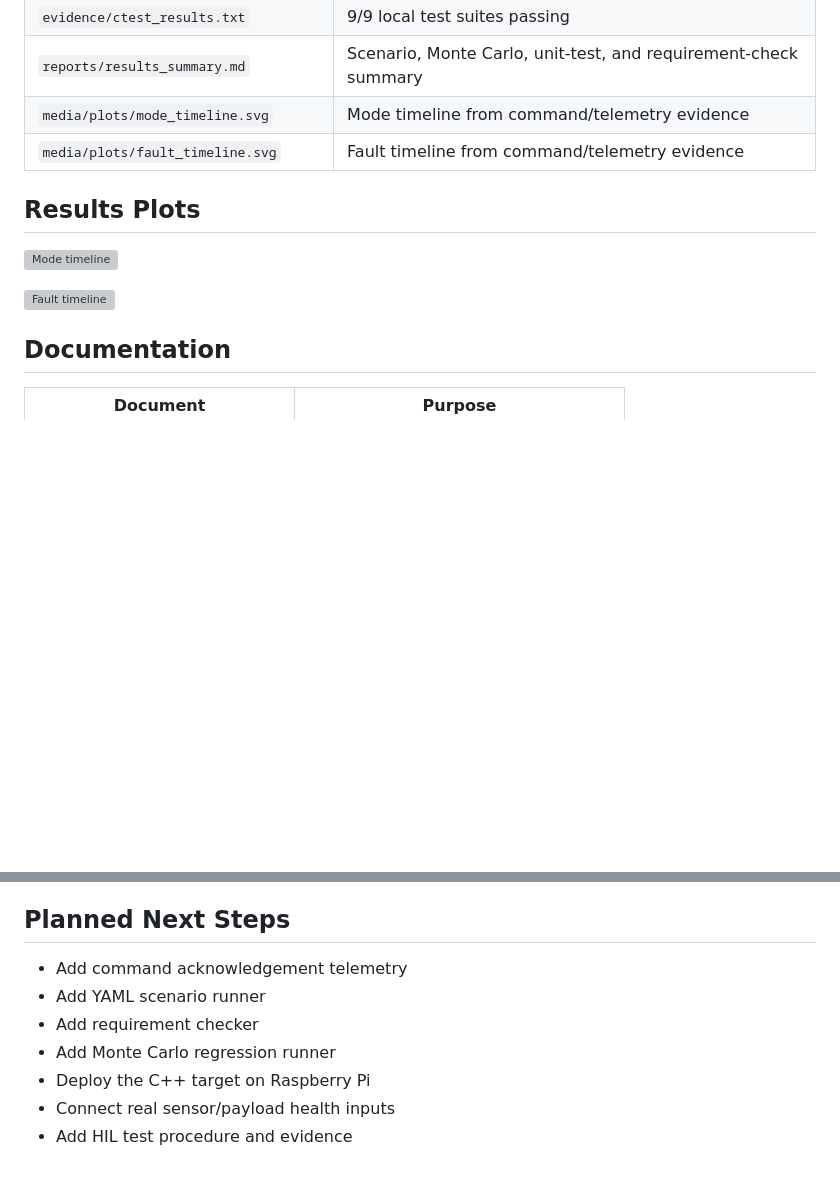
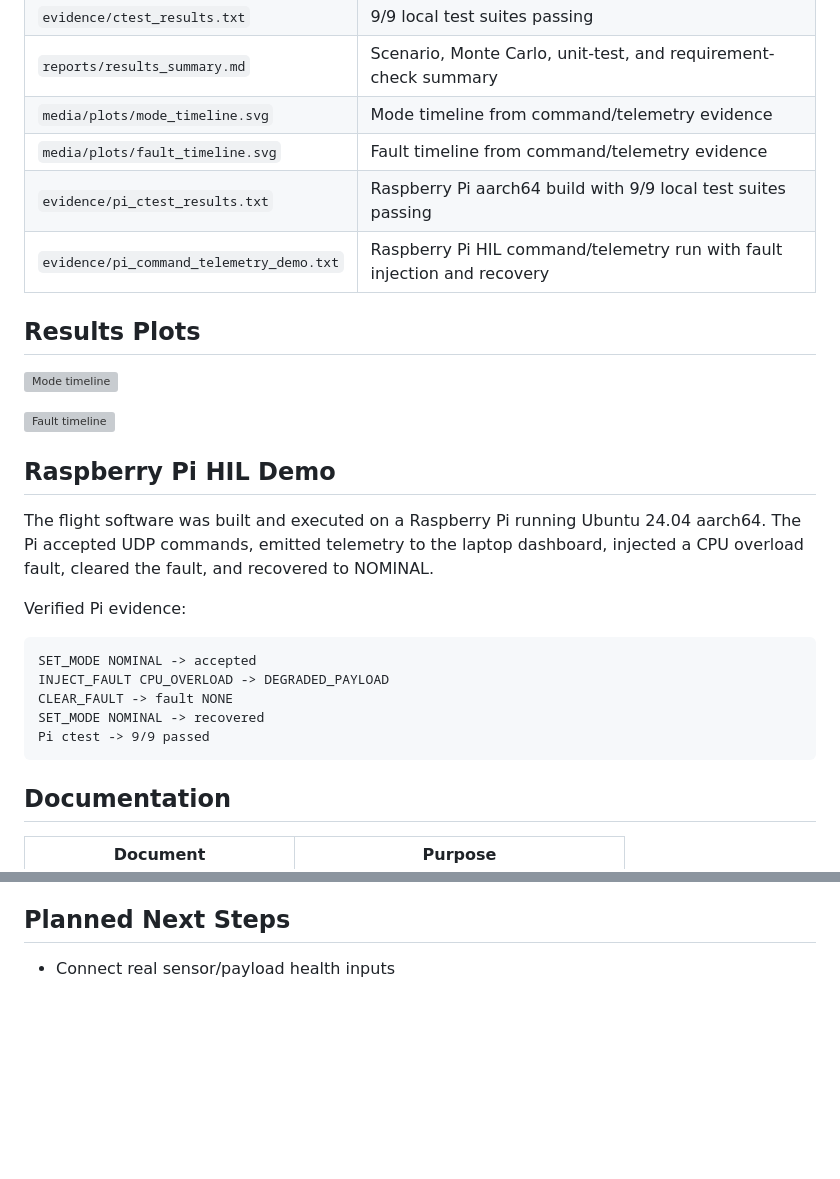
Before and after one commit to XpiredRuby/AstraSim-FSW, a Markdown page: README.md, 2 parts joined by grey strips. Rendered like a GitHub page; blank space fills up the shorter version; grey boxes are pictures that could not be loaded.

Commit message:
Document Raspberry Pi HIL demo

````diff
--- a/README.md
+++ b/README.md
@@ -180,12 +180,28 @@ DEGRADED_PAYLOAD -> NOMINAL after recovery command
 | `reports/results_summary.md` | Scenario, Monte Carlo, unit-test, and requirement-check summary |
 | `media/plots/mode_timeline.svg` | Mode timeline from command/telemetry evidence |
 | `media/plots/fault_timeline.svg` | Fault timeline from command/telemetry evidence |
+| `evidence/pi_ctest_results.txt` | Raspberry Pi aarch64 build with 9/9 local test suites passing |
+| `evidence/pi_command_telemetry_demo.txt` | Raspberry Pi HIL command/telemetry run with fault injection and recovery |
 
 ## Results Plots
 
 ![Mode timeline](media/plots/mode_timeline.svg)
 
 ![Fault timeline](media/plots/fault_timeline.svg)
+
+## Raspberry Pi HIL Demo
+
+The flight software was built and executed on a Raspberry Pi running Ubuntu 24.04 aarch64. The Pi accepted UDP commands, emitted telemetry to the laptop dashboard, injected a CPU overload fault, cleared the fault, and recovered to NOMINAL.
+
+Verified Pi evidence:
+
+```text
+SET_MODE NOMINAL -> accepted
+INJECT_FAULT CPU_OVERLOAD -> DEGRADED_PAYLOAD
+CLEAR_FAULT -> fault NONE
+SET_MODE NOMINAL -> recovered
+Pi ctest -> 9/9 passed
+```
 
 ## Documentation
 
@@ -221,10 +237,4 @@ The goal is to build a professional-grade simulation and flight-software verific
 
 ## Planned Next Steps
 
-- Add command acknowledgement telemetry
-- Add YAML scenario runner
-- Add requirement checker
-- Add Monte Carlo regression runner
-- Deploy the C++ target on Raspberry Pi
 - Connect real sensor/payload health inputs
-- Add HIL test procedure and evidence
````
